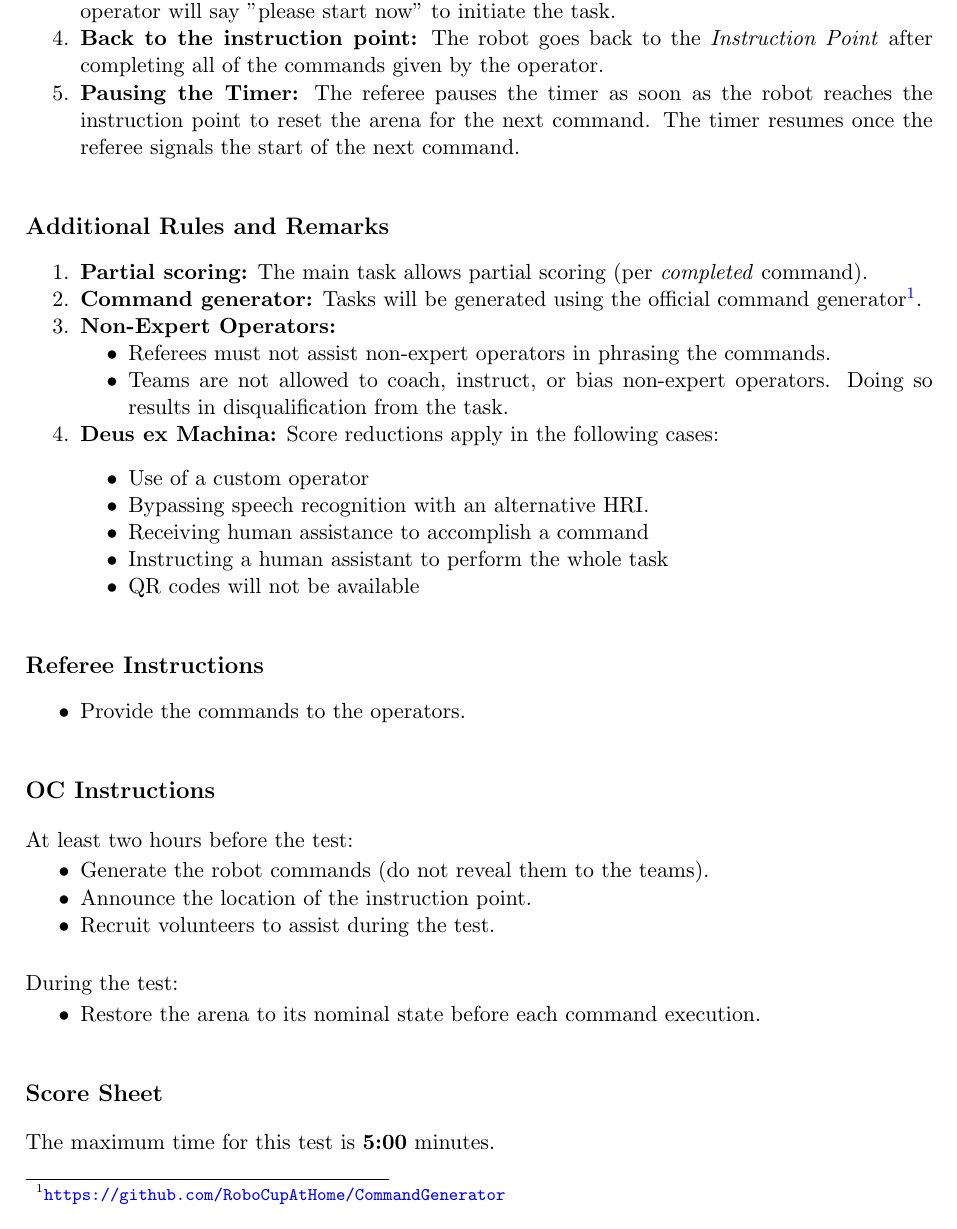
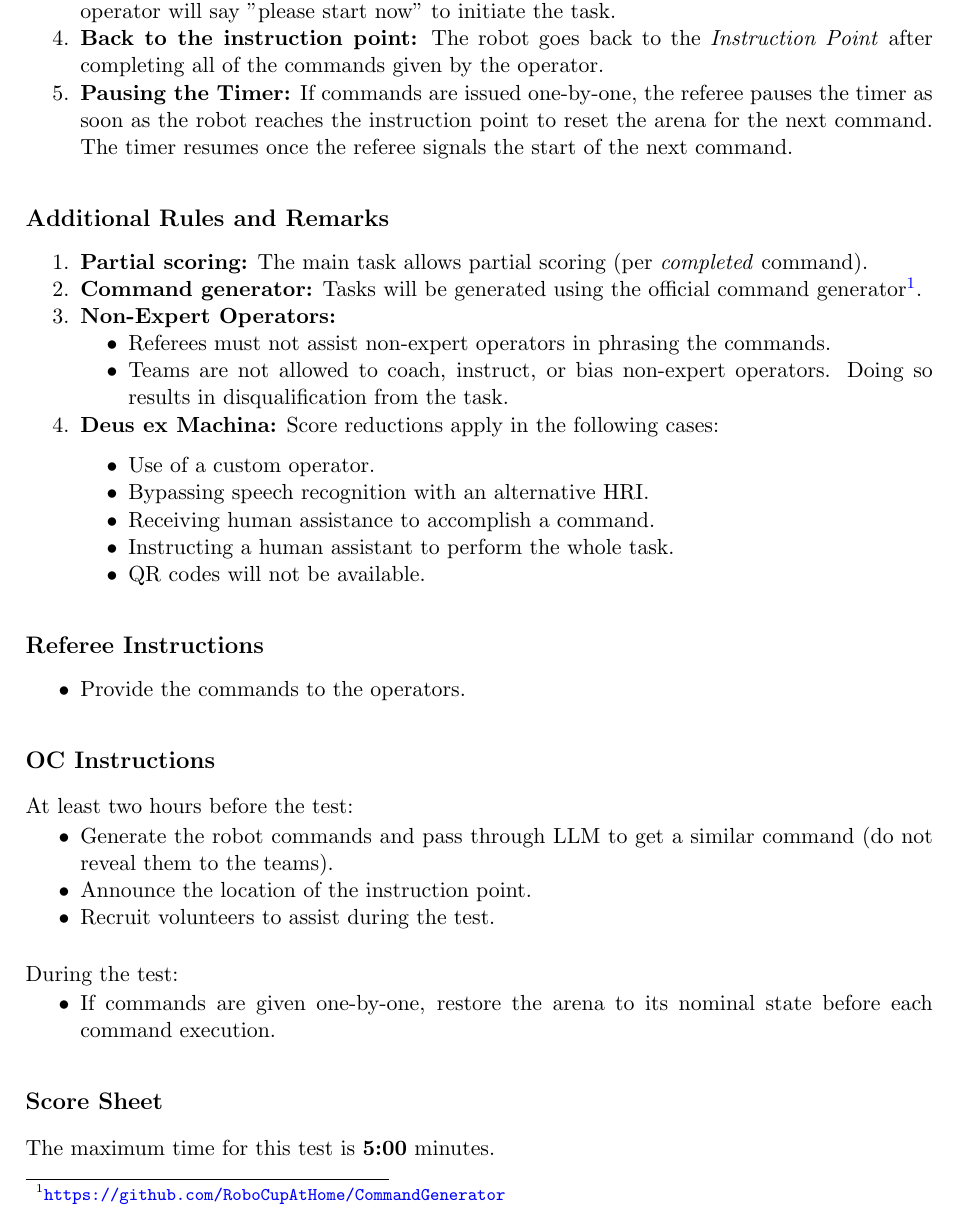
Before and after one commit to RoboCupAtHome/RuleBook, a LaTeX thesis (documents/rulebook.tex, which reads tasks/GPSR.tex): part of page 48 of 60, cut so that both start at the same text. Compiled offline with pdfLaTeX.

Commit message:
updated GPSR

```diff
--- a/tasks/GPSR.tex
+++ b/tasks/GPSR.tex
@@ -44,7 +44,7 @@ The robot is asked to understand and execute commands requiring a wide range of
 	\item \textbf{Test start:} The robot moves to the \textit{Instruction Point} when the arena door is open.
 	\item \textbf{Command execution:} The operator provides up to three commands issued consecutively to instruct the robot to perform the tasks. If the operator provides the commands one-by-one, the robot must return to the operator after completing each task. Once a command has been generated it will be entered into an LLM to re-generate a similar phrase. The operator will say "please start now" to initiate the task.
 	\item \textbf{Back to the instruction point:} The robot goes back to the \textit{Instruction Point} after completing all of the commands given by the operator.
-	\item \textbf{Pausing the Timer:} The referee pauses the timer as soon as the robot reaches the instruction point to reset the arena for the next command. The timer resumes once the referee signals the start of the next command.
+	\item \textbf{Pausing the Timer:} If commands are issued one-by-one, the referee pauses the timer as soon as the robot reaches the instruction point to reset the arena for the next command. The timer resumes once the referee signals the start of the next command.
 \end{enumerate}
 
 
@@ -65,11 +65,11 @@ The robot is asked to understand and execute commands requiring a wide range of
 
 	\item \textbf{Deus ex Machina:} Score reductions apply in the following cases:
 	\begin{itemize}
-		\item Use of a custom operator
+		\item Use of a custom operator.
 		\item Bypassing speech recognition with an alternative HRI.
-		\item Receiving human assistance to accomplish a command
-		\item Instructing a human assistant to perform the whole task
-		\item QR codes will not be available
+		\item Receiving human assistance to accomplish a command.
+		\item Instructing a human assistant to perform the whole task.
+		\item QR codes will not be available.
 	\end{itemize}
 \end{enumerate}
 
@@ -82,7 +82,7 @@ The robot is asked to understand and execute commands requiring a wide range of
 
 At least two hours before the test:
 \begin{itemize}[nosep]
-	\item Generate the robot commands (do not reveal them to the teams).
+	\item Generate the robot commands and pass through LLM to get a similar command (do not reveal them to the teams).
 	\item Announce the location of the instruction point.
 	\item Recruit volunteers to assist during the test.
 	\newline
@@ -90,7 +90,7 @@ At least two hours before the test:
 
 \noindent During the test:
 \begin{itemize}[nosep]
-	\item Restore the arena to its nominal state before each command execution.
+	\item If commands are given one-by-one, restore the arena to its nominal state before each command execution.
 \end{itemize}
 
 \subsection*{Score Sheet}
```
Also changed, not shown: tasks/GPSR.tex (2 more changed lines).
